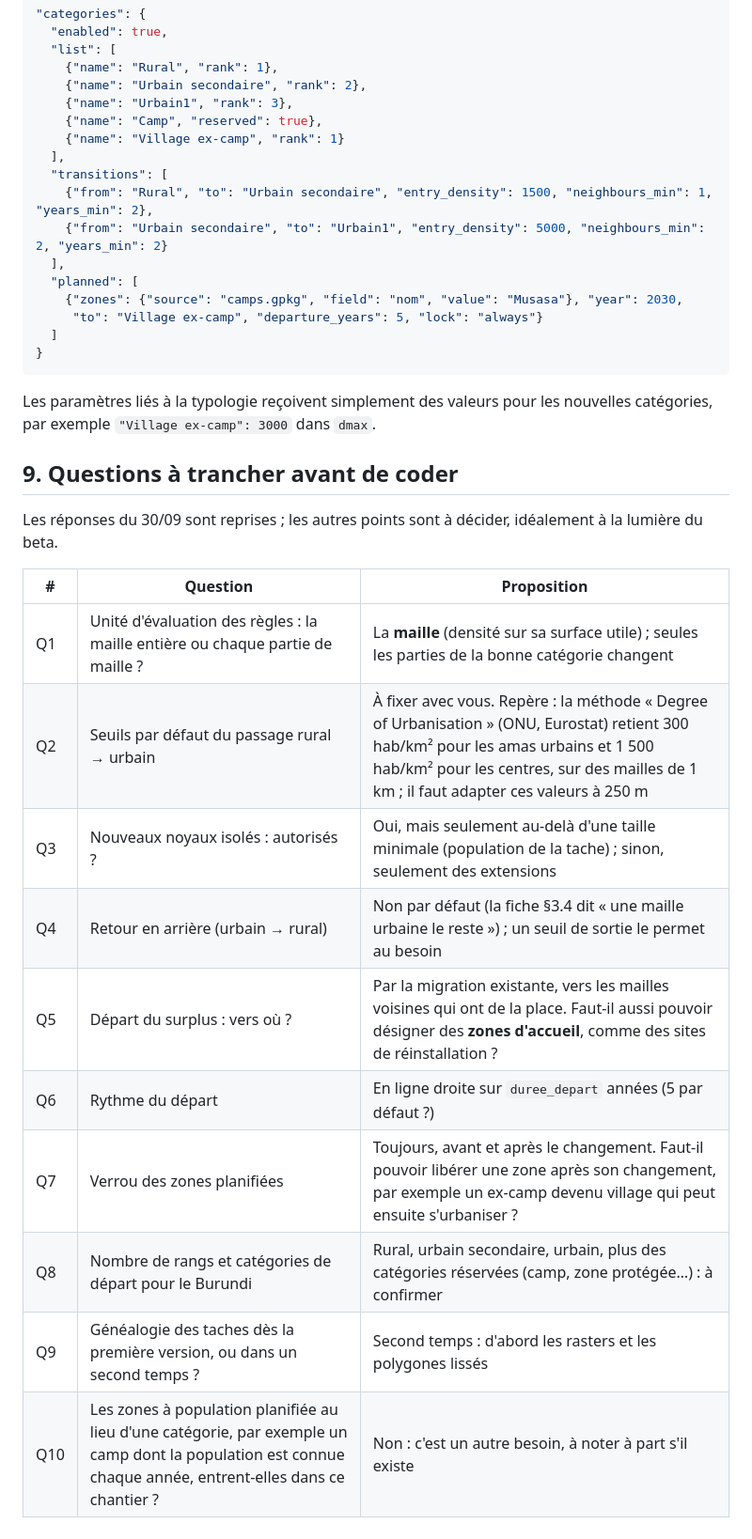
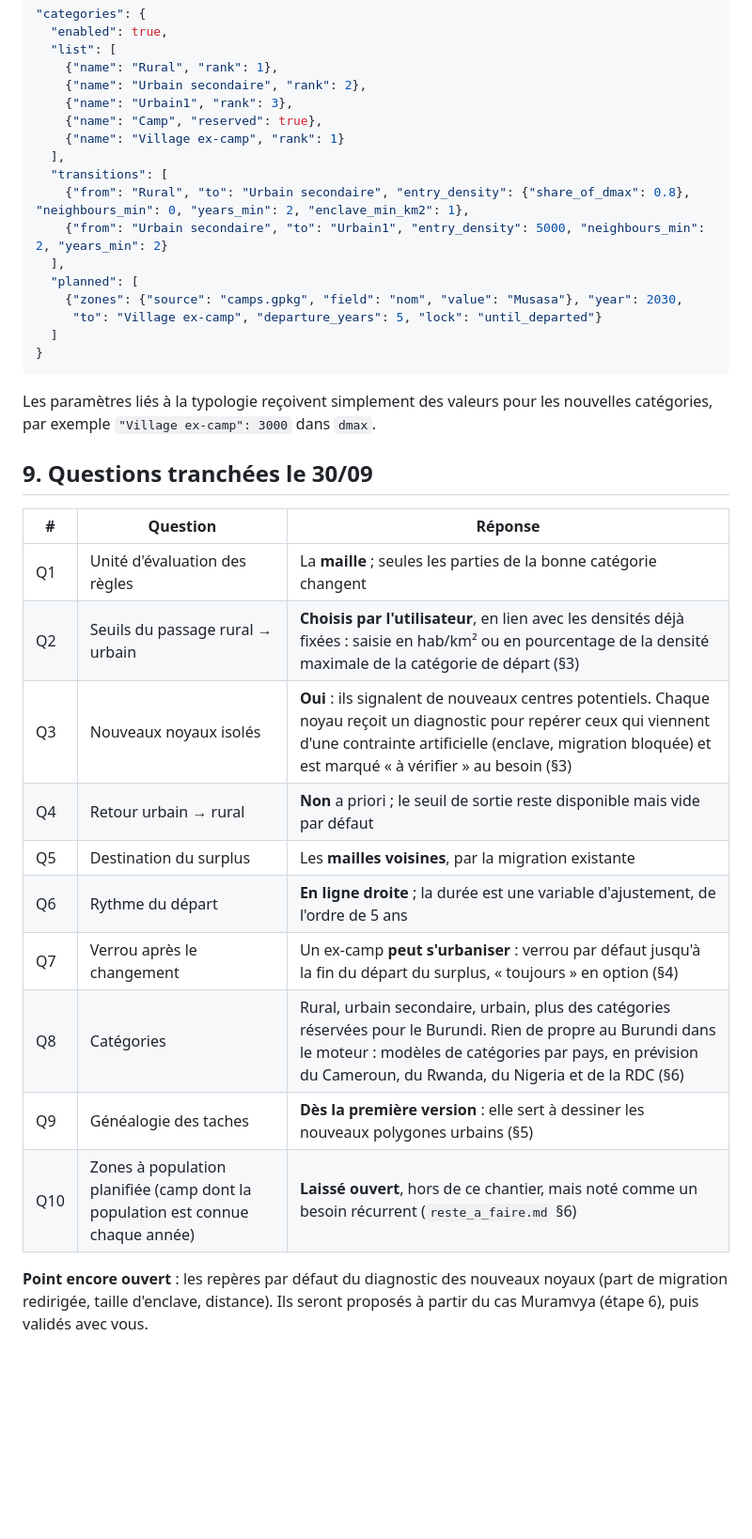
Before and after one commit to GoffinM/poplar-qgis, a Markdown page: docs/plan_categories_dynamiques.md, the part around one of its changes. Shown at 94% size. Rendered like a GitHub page; blank space fills up the shorter version.

Commit message:
Catégories dynamiques : réponses aux questions Q1 à Q10
Co-Authored-By: Claude Opus 5.5 <noreply@anthropic.com>
Claude-Session: https://claude.ai/code/session_01FtiHWBUMwcLLmZhJNMgosW

````diff
--- a/docs/plan_categories_dynamiques.md
+++ b/docs/plan_categories_dynamiques.md
@@ -117,31 +126,31 @@ Chaque étape passe tous les tests avant la suivante. Le calcul **sans** l'optio
     {"name": "Village ex-camp", "rank": 1}
   ],
   "transitions": [
-    {"from": "Rural", "to": "Urbain secondaire", "entry_density": 1500, "neighbours_min": 1, "years_min": 2},
+    {"from": "Rural", "to": "Urbain secondaire", "entry_density": {"share_of_dmax": 0.8}, "neighbours_min": 0, "years_min": 2, "enclave_min_km2": 1},
     {"from": "Urbain secondaire", "to": "Urbain1", "entry_density": 5000, "neighbours_min": 2, "years_min": 2}
   ],
   "planned": [
     {"zones": {"source": "camps.gpkg", "field": "nom", "value": "Musasa"}, "year": 2030,
-     "to": "Village ex-camp", "departure_years": 5, "lock": "always"}
+     "to": "Village ex-camp", "departure_years": 5, "lock": "until_departed"}
   ]
 }
 ```
 
 Les paramètres liés à la typologie reçoivent simplement des valeurs pour les nouvelles catégories, par exemple `"Village ex-camp": 3000` dans `dmax`.
 
-## 9. Questions à trancher avant de coder
+## 9. Questions tranchées le 30/09
 
-Les réponses du 30/09 sont reprises ; les autres points sont à décider, idéalement à la lumière du beta.
+| # | Question | Réponse |
+|---|---|---|
+| Q1 | Unité d'évaluation des règles | La **maille** ; seules les parties de la bonne catégorie changent |
+| Q2 | Seuils du passage rural → urbain | **Choisis par l'utilisateur**, en lien avec les densités déjà fixées : saisie en hab/km² ou en pourcentage de la densité maximale de la catégorie de départ (§3) |
+| Q3 | Nouveaux noyaux isolés | **Oui** : ils signalent de nouveaux centres potentiels. Chaque noyau reçoit un diagnostic pour repérer ceux qui viennent d'une contrainte artificielle (enclave, migration bloquée) et est marqué « à vérifier » au besoin (§3) |
+| Q4 | Retour urbain → rural | **Non** a priori ; le seuil de sortie reste disponible mais vide par défaut |
+| Q5 | Destination du surplus | Les **mailles voisines**, par la migration existante |
+| Q6 | Rythme du départ | **En ligne droite** ; la durée est une variable d'ajustement, de l'ordre de 5 ans |
+| Q7 | Verrou après le changement | Un ex-camp **peut s'urbaniser** : verrou par défaut jusqu'à la fin du départ du surplus, « toujours » en option (§4) |
+| Q8 | Catégories | Rural, urbain secondaire, urbain, plus des catégories réservées pour le Burundi. Rien de propre au Burundi dans le moteur : modèles de catégories par pays, en prévision du Cameroun, du Rwanda, du Nigeria et de la RDC (§6) |
+| Q9 | Généalogie des taches | **Dès la première version** : elle sert à dessiner les nouveaux polygones urbains (§5) |
+| Q10 | Zones à population planifiée (camp dont la population est connue chaque année) | **Laissé ouvert**, hors de ce chantier, mais noté comme un besoin récurrent (`reste_a_faire.md` §6) |
 
-| # | Question | Proposition |
-|---|---|---|
-| Q1 | Unité d'évaluation des règles : la maille entière ou chaque partie de maille ? | La **maille** (densité sur sa surface utile) ; seules les parties de la bonne catégorie changent |
-| Q2 | Seuils par défaut du passage rural → urbain | À fixer avec vous. Repère : la méthode « Degree of Urbanisation » (ONU, Eurostat) retient 300 hab/km² pour les amas urbains et 1 500 hab/km² pour les centres, sur des mailles de 1 km ; il faut adapter ces valeurs à 250 m |
-| Q3 | Nouveaux noyaux isolés : autorisés ? | Oui, mais seulement au-delà d'une taille minimale (population de la tache) ; sinon, seulement des extensions |
-| Q4 | Retour en arrière (urbain → rural) | Non par défaut (la fiche §3.4 dit « une maille urbaine le reste ») ; un seuil de sortie le permet au besoin |
-| Q5 | Départ du surplus : vers où ? | Par la migration existante, vers les mailles voisines qui ont de la place. Faut-il aussi pouvoir désigner des **zones d'accueil**, comme des sites de réinstallation ? |
-| Q6 | Rythme du départ | En ligne droite sur `duree_depart` années (5 par défaut ?) |
-| Q7 | Verrou des zones planifiées | Toujours, avant et après le changement. Faut-il pouvoir libérer une zone après son changement, par exemple un ex-camp devenu village qui peut ensuite s'urbaniser ? |
-| Q8 | Nombre de rangs et catégories de départ pour le Burundi | Rural, urbain secondaire, urbain, plus des catégories réservées (camp, zone protégée…) : à confirmer |
-| Q9 | Généalogie des taches dès la première version, ou dans un second temps ? | Second temps : d'abord les rasters et les polygones lissés |
-| Q10 | Les zones à population planifiée au lieu d'une catégorie, par exemple un camp dont la population est connue chaque année, entrent-elles dans ce chantier ? | Non : c'est un autre besoin, à noter à part s'il existe |
+**Point encore ouvert** : les repères par défaut du diagnostic des nouveaux noyaux (part de migration redirigée, taille d'enclave, distance). Ils seront proposés à partir du cas Muramvya (étape 6), puis validés avec vous.
````
Also changed, not shown: other parts of docs/plan_categories_dynamiques.md (+17 -8 lines), docs/reste_a_faire.md (+3 -1 lines).
